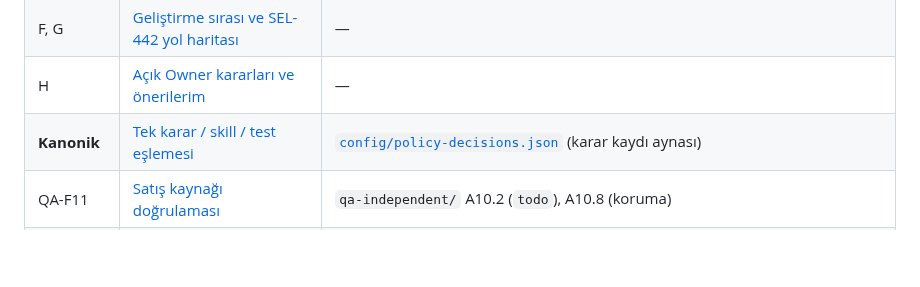
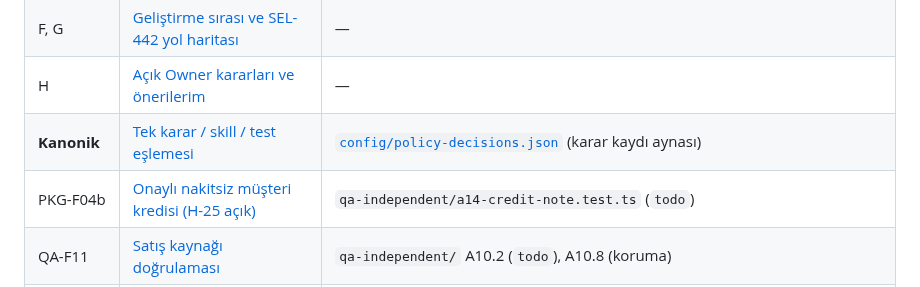
Before and after one commit to ALGRP/AG, a Markdown page: docs/konsey/README.md, the part around the change. Rendered like a GitHub page; blank space fills up the shorter version.

```diff
--- a/docs/konsey/README.md
+++ b/docs/konsey/README.md
@@ -75,6 +75,7 @@
 | F, G | [Geliştirme sırası ve SEL-442 yol haritası](./F-G-gelistirme-sirasi-ve-yol-haritasi.md) | — |
 | H | [Açık Owner kararları ve önerilerim](./H-owner-kararlari.md) | — |
 | **Kanonik** | [Tek karar / skill / test eşlemesi](./TEK-KARAR-SKILL-ESLEMESI.md) | [`config/policy-decisions.json`](../../config/policy-decisions.json) (karar kaydı aynası) |
+| PKG-F04b | [Onaylı nakitsiz müşteri kredisi (H-25 açık)](./PKG-F04b-NAKITSIZ-KREDI.md) | `qa-independent/a14-credit-note.test.ts` (`todo`) |
 | QA-F11 | [Satış kaynağı doğrulaması](./QA-F11-SATIS-KAYNAGI.md) | `qa-independent/` A10.2 (`todo`), A10.8 (koruma) |
 | QA-F9 | [Makbuz tahsisi: varsayılan red (H-26)](./QA-F9-MAKBUZ-TAHSIS.md) | `qa-independent/` A5.7, A5.9 (`todo`), A5.8 (koruma) |
 | QA-F14 | [Tahsil edilmiş, tamamlanmamış rezervasyon görünürlüğü](./QA-F14-TAHSIL-EDILMIS-TAMAMLANMAMIS.md) | `qa-independent/` A2.8, A2.10 (`todo`), A2.9 (koruma) |
```
Also changed, not shown: docs/konsey/PAKET-01-INCELEME-VE-PAKET-02.md (+32 -0 lines), docs/konsey/PKG-F04b-NAKITSIZ-KREDI.md (added, +47 -0 lines).
